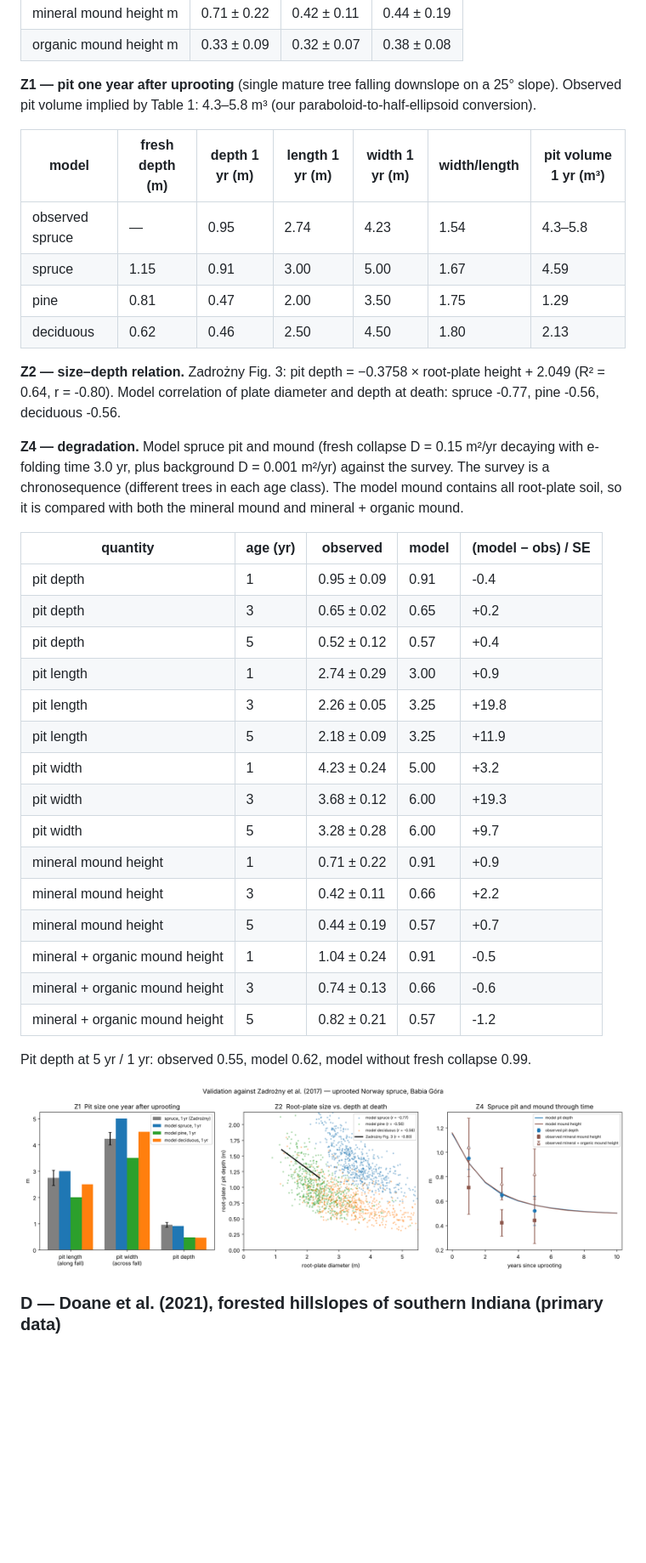
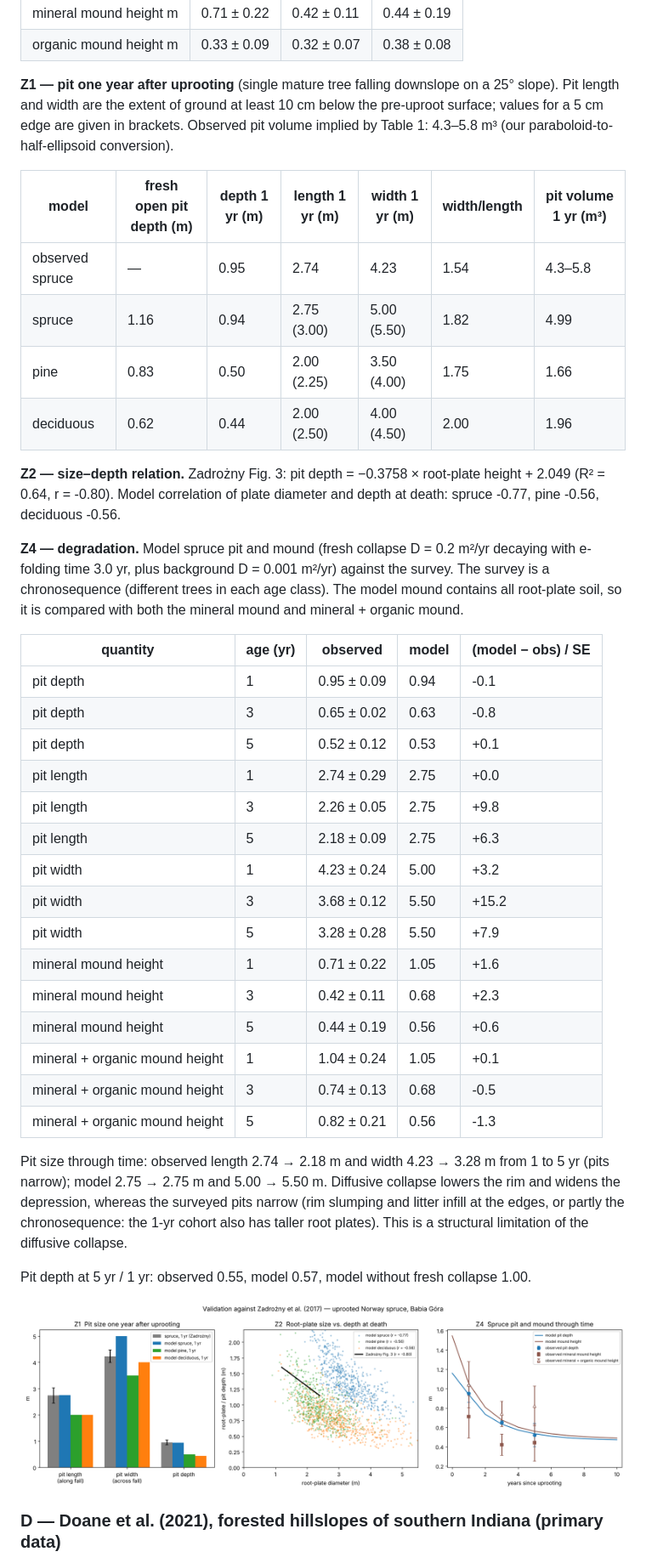
Before and after one commit to byuill/Slope-Stability-Erosion, a Markdown page: validation/results/VALIDATION_REPORT.md, the part around one of its changes. Shown at 85% size. Rendered like a GitHub page; pictures changed too: validation/results/zadrozny_validation.png; blank space fills up the shorter version.

```diff
--- a/validation/results/VALIDATION_REPORT.md
+++ b/validation/results/VALIDATION_REPORT.md
@@ -148,38 +152,41 @@ Source: [Zadrożny P, Halecki W, Gąsiorek M, Nicia P, Lamorski T (2017) iForest
 | mineral mound height m | 0.71 ± 0.22 | 0.42 ± 0.11 | 0.44 ± 0.19 |
 | organic mound height m | 0.33 ± 0.09 | 0.32 ± 0.07 | 0.38 ± 0.08 |
 
-**Z1 — pit one year after uprooting** (single mature tree falling downslope on a 25° slope). Observed pit volume implied by Table 1: 4.3–5.8 m³ (our paraboloid-to-half-ellipsoid conversion).
+**Z1 — pit one year after uprooting** (single mature tree falling downslope on a 25° slope). Pit length and width are the extent of ground at least 10 cm below the pre-uproot surface; values for a 5 cm edge are given in brackets. Observed pit volume implied by Table 1: 4.3–5.8 m³ (our paraboloid-to-half-ellipsoid conversion).
 
-| model | fresh depth (m) | depth 1 yr (m) | length 1 yr (m) | width 1 yr (m) | width/length | pit volume 1 yr (m³) |
+| model | fresh open pit depth (m) | depth 1 yr (m) | length 1 yr (m) | width 1 yr (m) | width/length | pit volume 1 yr (m³) |
 |---|---|---|---|---|---|---|
 | observed spruce | — | 0.95 | 2.74 | 4.23 | 1.54 | 4.3–5.8 |
-| spruce | 1.15 | 0.91 | 3.00 | 5.00 | 1.67 | 4.59 |
-| pine | 0.81 | 0.47 | 2.00 | 3.50 | 1.75 | 1.29 |
-| deciduous | 0.62 | 0.46 | 2.50 | 4.50 | 1.80 | 2.13 |
+| spruce | 1.16 | 0.94 | 2.75 (3.00) | 5.00 (5.50) | 1.82 | 4.99 |
+| pine | 0.83 | 0.50 | 2.00 (2.25) | 3.50 (4.00) | 1.75 | 1.66 |
+| deciduous | 0.62 | 0.44 | 2.00 (2.50) | 4.00 (4.50) | 2.00 | 1.96 |
 
 **Z2 — size–depth relation.** Zadrożny Fig. 3: pit depth = −0.3758 × root-plate height + 2.049 (R² = 0.64, r = -0.80). Model correlation of plate diameter and depth at death: spruce -0.77, pine -0.56, deciduous -0.56.
 
-**Z4 — degradation.** Model spruce pit and mound (fresh collapse D = 0.15 m²/yr decaying with e-folding time 3.0 yr, plus background D = 0.001 m²/yr) against the survey. The survey is a chronosequence (different trees in each age class). The model mound contains all root-plate soil, so it is compared with both the mineral mound and mineral + organic mound.
+**Z4 — degradation.** Model spruce pit and mound (fresh collapse D = 0.2 m²/yr decaying with e-folding time 3.0 yr, plus background D = 0.001 m²/yr) against the survey. The survey is a chronosequence (different trees in each age class). The model mound contains all root-plate soil, so it is compared with both the mineral mound and mineral + organic mound.
 
 | quantity | age (yr) | observed | model | (model − obs) / SE |
 |---|---|---|---|---|
-| pit depth | 1 | 0.95 ± 0.09 | 0.91 | -0.4 |
-| pit depth | 3 | 0.65 ± 0.02 | 0.65 | +0.2 |
-| pit depth | 5 | 0.52 ± 0.12 | 0.57 | +0.4 |
-| pit length | 1 | 2.74 ± 0.29 | 3.00 | +0.9 |
-| pit length | 3 | 2.26 ± 0.05 | 3.25 | +19.8 |
-| pit length | 5 | 2.18 ± 0.09 | 3.25 | +11.9 |
+| pit depth | 1 | 0.95 ± 0.09 | 0.94 | -0.1 |
+| pit depth | 3 | 0.65 ± 0.02 | 0.63 | -0.8 |
+| pit depth | 5 | 0.52 ± 0.12 | 0.53 | +0.1 |
+| pit length | 1 | 2.74 ± 0.29 | 2.75 | +0.0 |
+| pit length | 3 | 2.26 ± 0.05 | 2.75 | +9.8 |
+| pit length | 5 | 2.18 ± 0.09 | 2.75 | +6.3 |
 | pit width | 1 | 4.23 ± 0.24 | 5.00 | +3.2 |
-| pit width | 3 | 3.68 ± 0.12 | 6.00 | +19.3 |
-| pit width | 5 | 3.28 ± 0.28 | 6.00 | +9.7 |
-| mineral mound height | 1 | 0.71 ± 0.22 | 0.91 | +0.9 |
-| mineral mound height | 3 | 0.42 ± 0.11 | 0.66 | +2.2 |
-| mineral mound height | 5 | 0.44 ± 0.19 | 0.57 | +0.7 |
-| mineral + organic mound height | 1 | 1.04 ± 0.24 | 0.91 | -0.5 |
-| mineral + organic mound height | 3 | 0.74 ± 0.13 | 0.66 | -0.6 |
-| mineral + organic mound height | 5 | 0.82 ± 0.21 | 0.57 | -1.2 |
+| pit width | 3 | 3.68 ± 0.12 | 5.50 | +15.2 |
+| pit width | 5 | 3.28 ± 0.28 | 5.50 | +7.9 |
+| mineral mound height | 1 | 0.71 ± 0.22 | 1.05 | +1.6 |
+| mineral mound height | 3 | 0.42 ± 0.11 | 0.68 | +2.3 |
+| mineral mound height | 5 | 0.44 ± 0.19 | 0.56 | +0.6 |
+| mineral + organic mound height | 1 | 1.04 ± 0.24 | 1.05 | +0.1 |
+| mineral + organic mound height | 3 | 0.74 ± 0.13 | 0.68 | -0.5 |
+| mineral + organic mound height | 5 | 0.82 ± 0.21 | 0.56 | -1.3 |
 
-Pit depth at 5 yr / 1 yr: observed 0.55, model 0.62, model without fresh collapse 0.99.
+Pit size through time: observed length 2.74 → 2.18 m and width 4.23 → 3.28 m from 1 to 5 yr (pits narrow); model 2.75 → 2.75 m and 5.00 → 5.50 m. Diffusive collapse lowers the rim and widens the depression, whereas the surveyed pits narrow (rim slumping and litter infill at the edges, or partly the chronosequence: the 1-yr cohort also has taller root plates). This is a structural limitation of the diffusive collapse.
+
+
+Pit depth at 5 yr / 1 yr: observed 0.55, model 0.57, model without fresh collapse 1.00.
 
 ![zadrozny](zadrozny_validation.png)
 
```
Also changed, not shown: other parts of validation/results/VALIDATION_REPORT.md (+92 -88 lines), TreeThrow.md (+7 -7 lines), validation/results/doane_validation.png, validation/results/validation_summary.png, 6 other files.
